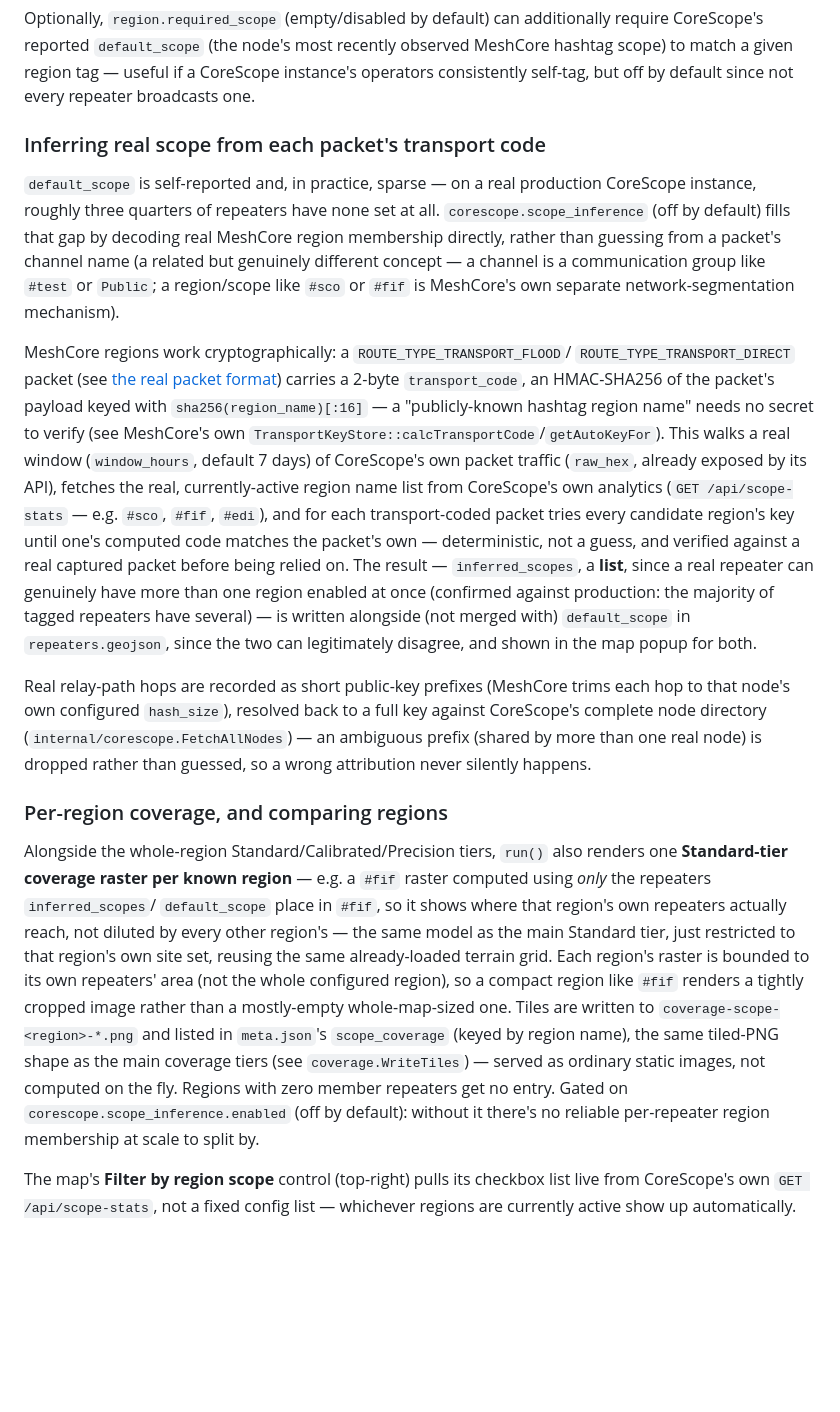
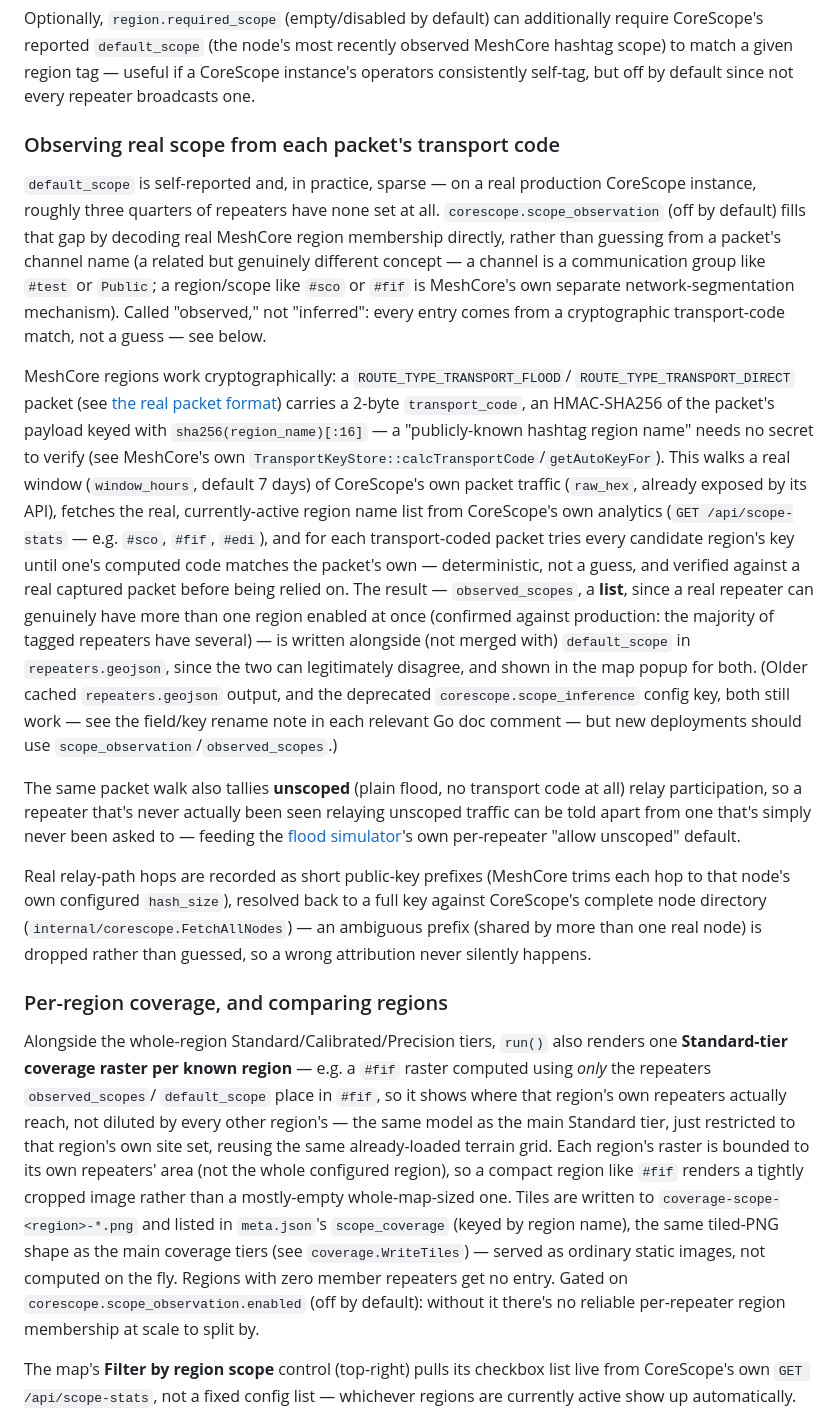
Before and after one commit to A13xB0/hopreach, a Markdown page: README.md, the part around one of its changes. Drawn GitHub-style; blank space fills up the shorter version.

```diff
--- a/README.md
+++ b/README.md
@@ -278,16 +332,18 @@ recently observed MeshCore hashtag scope) to match a given region tag —
 useful if a CoreScope instance's operators consistently self-tag, but off by
 default since not every repeater broadcasts one.
 
-### Inferring real scope from each packet's transport code
+### Observing real scope from each packet's transport code
 
 `default_scope` is self-reported and, in practice, sparse — on a real
 production CoreScope instance, roughly three quarters of repeaters have
-none set at all. `corescope.scope_inference` (off by default) fills that
+none set at all. `corescope.scope_observation` (off by default) fills that
 gap by decoding real MeshCore region membership directly, rather than
 guessing from a packet's channel name (a related but genuinely different
 concept — a channel is a communication group like `#test` or `Public`;
 a region/scope like `#sco` or `#fif` is MeshCore's own separate
-network-segmentation mechanism).
+network-segmentation mechanism). Called "observed," not "inferred": every
+entry comes from a cryptographic transport-code match, not a guess — see
+below.
 
 MeshCore regions work cryptographically: a `ROUTE_TYPE_TRANSPORT_FLOOD`/
 `ROUTE_TYPE_TRANSPORT_DIRECT` packet (see
@@ -302,12 +358,22 @@ region name list from CoreScope's own analytics (`GET /api/scope-stats`
 — e.g. `#sco`, `#fif`, `#edi`), and for each transport-coded packet tries
 every candidate region's key until one's computed code matches the
 packet's own — deterministic, not a guess, and verified against a real
-captured packet before being relied on. The result — `inferred_scopes`,
+captured packet before being relied on. The result — `observed_scopes`,
 a **list**, since a real repeater can genuinely have more than one region
 enabled at once (confirmed against production: the majority of tagged
 repeaters have several) — is written alongside (not merged with)
 `default_scope` in `repeaters.geojson`, since the two can legitimately
-disagree, and shown in the map popup for both.
+disagree, and shown in the map popup for both. (Older cached
+`repeaters.geojson` output, and the deprecated `corescope.scope_inference`
+config key, both still work — see the field/key rename note in each
+relevant Go doc comment — but new deployments should use
+`scope_observation`/`observed_scopes`.)
+
+The same packet walk also tallies **unscoped** (plain flood, no transport
+code at all) relay participation, so a repeater that's never actually been
+seen relaying unscoped traffic can be told apart from one that's simply
+never been asked to — feeding the [flood simulator](#lora-flood-simulator)'s
+own per-repeater "allow unscoped" default.
 
 Real relay-path hops are recorded as short public-key prefixes (MeshCore
 trims each hop to that node's own configured `hash_size`), resolved back
@@ -320,7 +386,7 @@ never silently happens.
 
 Alongside the whole-region Standard/Calibrated/Precision tiers, `run()`
 also renders one **Standard-tier coverage raster per known region** —
-e.g. a `#fif` raster computed using *only* the repeaters `inferred_scopes`/
+e.g. a `#fif` raster computed using *only* the repeaters `observed_scopes`/
 `default_scope` place in `#fif`, so it shows where that region's own
 repeaters actually reach, not diluted by every other region's — the same
 model as the main Standard tier, just restricted to that region's own
@@ -332,7 +398,7 @@ rather than a mostly-empty whole-map-sized one. Tiles are written to
 `scope_coverage` (keyed by region name), the same tiled-PNG shape as the
 main coverage tiers (see `coverage.WriteTiles`) — served as ordinary
 static images, not computed on the fly. Regions with zero member
-repeaters get no entry. Gated on `corescope.scope_inference.enabled`
+repeaters get no entry. Gated on `corescope.scope_observation.enabled`
 (off by default): without it there's no reliable per-repeater region
 membership at scale to split by.
 
```
Also changed, not shown: other parts of README.md (+86 -32 lines).
